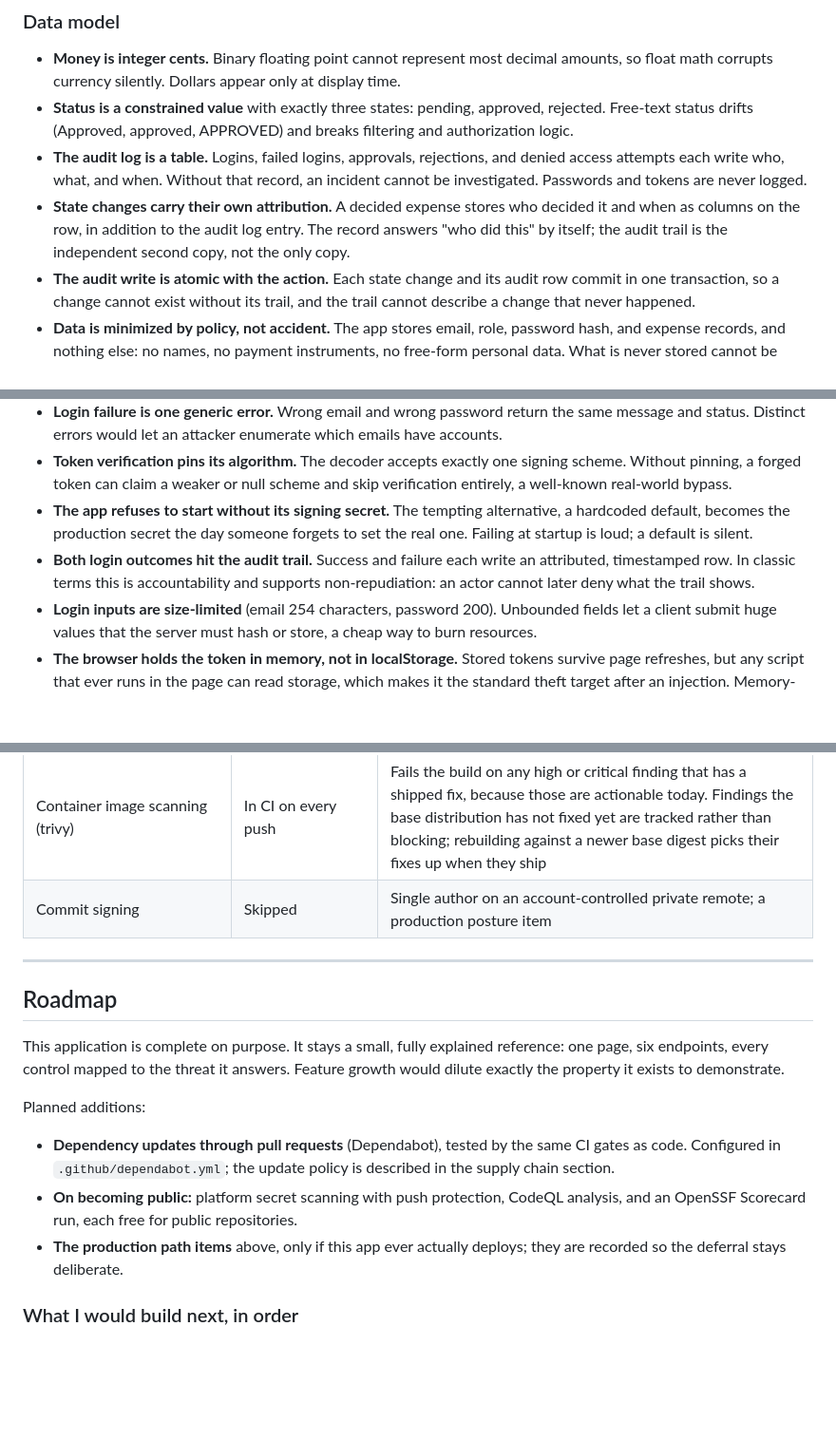
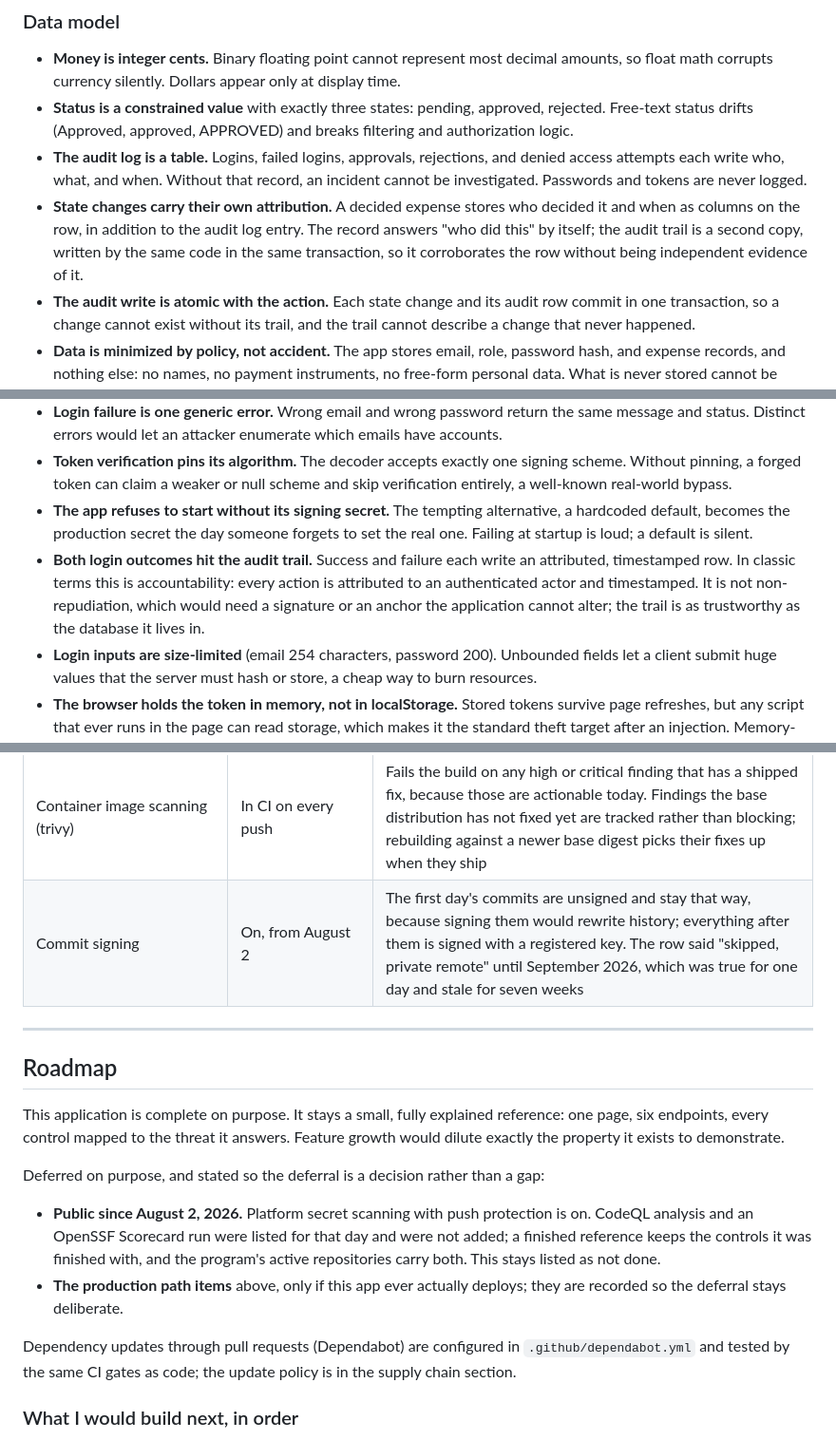
Before and after one commit to tltaylor1/secure-expense-mvp, a Markdown page: README.md, 3 parts joined by grey strips. Shown at 95% size. Rendered like a GitHub page; blank space fills up the shorter version.

Commit message:
README: the repository has been public since August, and the document says so
An outside consistency read found text written for a private
repository still standing seven weeks after the flip: a planned
"on becoming public" list, and a commit-signing row that cited a
private remote as the reason for skipping what has been on since the
second day. Both now state the current facts, including the two
public-repository controls that were listed and never added. Two
audit-trail sentences claimed independence and non-repudiation that a
same-transaction record does not provide; they now claim
corroboration and accountability, which it does.

Co-authored-by: Claude <noreply@anthropic.com>

```diff
--- a/README.md
+++ b/README.md
@@ -145,7 +145,7 @@ Each gate exists because of a specific failure: forged identity (token), hostile
 - **Money is integer cents.** Binary floating point cannot represent most decimal amounts, so float math corrupts currency silently. Dollars appear only at display time.
 - **Status is a constrained value** with exactly three states: pending, approved, rejected. Free-text status drifts (Approved, approved, APPROVED) and breaks filtering and authorization logic.
 - **The audit log is a table.** Logins, failed logins, approvals, rejections, and denied access attempts each write who, what, and when. Without that record, an incident cannot be investigated. Passwords and tokens are never logged.
-- **State changes carry their own attribution.** A decided expense stores who decided it and when as columns on the row, in addition to the audit log entry. The record answers "who did this" by itself; the audit trail is the independent second copy, not the only copy.
+- **State changes carry their own attribution.** A decided expense stores who decided it and when as columns on the row, in addition to the audit log entry. The record answers "who did this" by itself; the audit trail is a second copy, written by the same code in the same transaction, so it corroborates the row without being independent evidence of it.
 - **The audit write is atomic with the action.** Each state change and its audit row commit in one transaction, so a change cannot exist without its trail, and the trail cannot describe a change that never happened.
 - **Data is minimized by policy, not accident.** The app stores email, role, password hash, and expense records, and nothing else: no names, no payment instruments, no free-form personal data. What is never stored cannot be breached, so the sensitive surface is bounded on purpose.
 
@@ -155,7 +155,7 @@ Each gate exists because of a specific failure: forged identity (token), hostile
 - **Login failure is one generic error.** Wrong email and wrong password return the same message and status. Distinct errors would let an attacker enumerate which emails have accounts.
 - **Token verification pins its algorithm.** The decoder accepts exactly one signing scheme. Without pinning, a forged token can claim a weaker or null scheme and skip verification entirely, a well-known real-world bypass.
 - **The app refuses to start without its signing secret.** The tempting alternative, a hardcoded default, becomes the production secret the day someone forgets to set the real one. Failing at startup is loud; a default is silent.
-- **Both login outcomes hit the audit trail.** Success and failure each write an attributed, timestamped row. In classic terms this is accountability and supports non-repudiation: an actor cannot later deny what the trail shows.
+- **Both login outcomes hit the audit trail.** Success and failure each write an attributed, timestamped row. In classic terms this is accountability: every action is attributed to an authenticated actor and timestamped. It is not non-repudiation, which would need a signature or an anchor the application cannot alter; the trail is as trustworthy as the database it lives in.
 - **Login inputs are size-limited** (email 254 characters, password 200). Unbounded fields let a client submit huge values that the server must hash or store, a cheap way to burn resources.
 - **The browser holds the token in memory, not in localStorage.** Stored tokens survive page refreshes, but any script that ever runs in the page can read storage, which makes it the standard theft target after an injection. Memory-only means a refresh requires logging in again; that inconvenience is accepted deliberately.
 - **Expiry is the entire revocation mechanism, and that is stated rather than hidden.** These tokens are stateless: the server keeps no session list, so no single token can be cancelled before its expiry. The accepted trade is a short lifetime plus one global kill switch, rotating the signing secret, which invalidates every session at once. Per-token revocation requires server-side session state and sits in the production path.
@@ -331,7 +331,7 @@ Coverage was audited against the API Top 10 from OWASP (the Open Worldwide Appli
 | Fuzzing (bombarding inputs with malformed random data) | Skipped | Typed schema validation constrains the input space; fuzzing pays off on parsers and file formats, not typed create-read-update-delete endpoints |
 | Infrastructure-as-code scanning (checkov) | Not applicable | No infrastructure code exists; mandatory the day it does |
 | Container image scanning (trivy) | In CI on every push | Fails the build on any high or critical finding that has a shipped fix, because those are actionable today. Findings the base distribution has not fixed yet are tracked rather than blocking; rebuilding against a newer base digest picks their fixes up when they ship |
-| Commit signing | Skipped | Single author on an account-controlled private remote; a production posture item |
+| Commit signing | On, from August 2 | The first day's commits are unsigned and stay that way, because signing them would rewrite history; everything after them is signed with a registered key. The row said "skipped, private remote" until September 2026, which was true for one day and stale for seven weeks |
 
 -------------------------------------------------------------------------------
 
@@ -339,11 +339,20 @@ Coverage was audited against the API Top 10 from OWASP (the Open Worldwide Appli
 
 This application is complete on purpose. It stays a small, fully explained reference: one page, six endpoints, every control mapped to the threat it answers. Feature growth would dilute exactly the property it exists to demonstrate.
 
-Planned additions:
+Deferred on purpose, and stated so the deferral is a decision rather
+than a gap:
 
-- **Dependency updates through pull requests** (Dependabot), tested by the same CI gates as code. Configured in `.github/dependabot.yml`; the update policy is described in the supply chain section.
-- **On becoming public:** platform secret scanning with push protection, CodeQL analysis, and an OpenSSF Scorecard run, each free for public repositories.
-- **The production path items** above, only if this app ever actually deploys; they are recorded so the deferral stays deliberate.
+- **Public since August 2, 2026.** Platform secret scanning with push
+  protection is on. CodeQL analysis and an OpenSSF Scorecard run were
+  listed for that day and were not added; a finished reference keeps
+  the controls it was finished with, and the program's active
+  repositories carry both. This stays listed as not done.
+- **The production path items** above, only if this app ever actually
+  deploys; they are recorded so the deferral stays deliberate.
+
+Dependency updates through pull requests (Dependabot) are configured in
+`.github/dependabot.yml` and tested by the same CI gates as code; the
+update policy is in the supply chain section.
 
 ### What I would build next, in order
 
```
